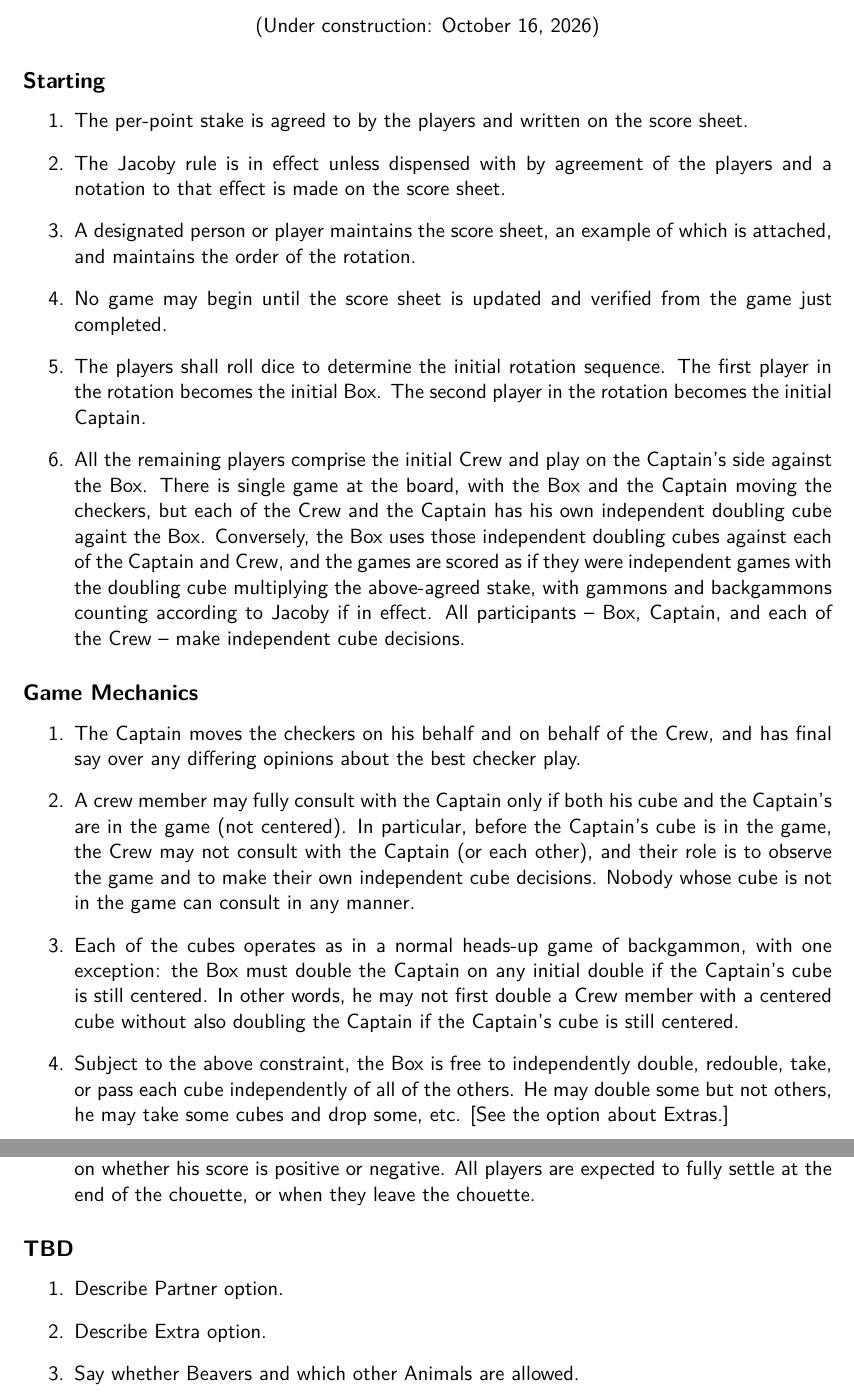
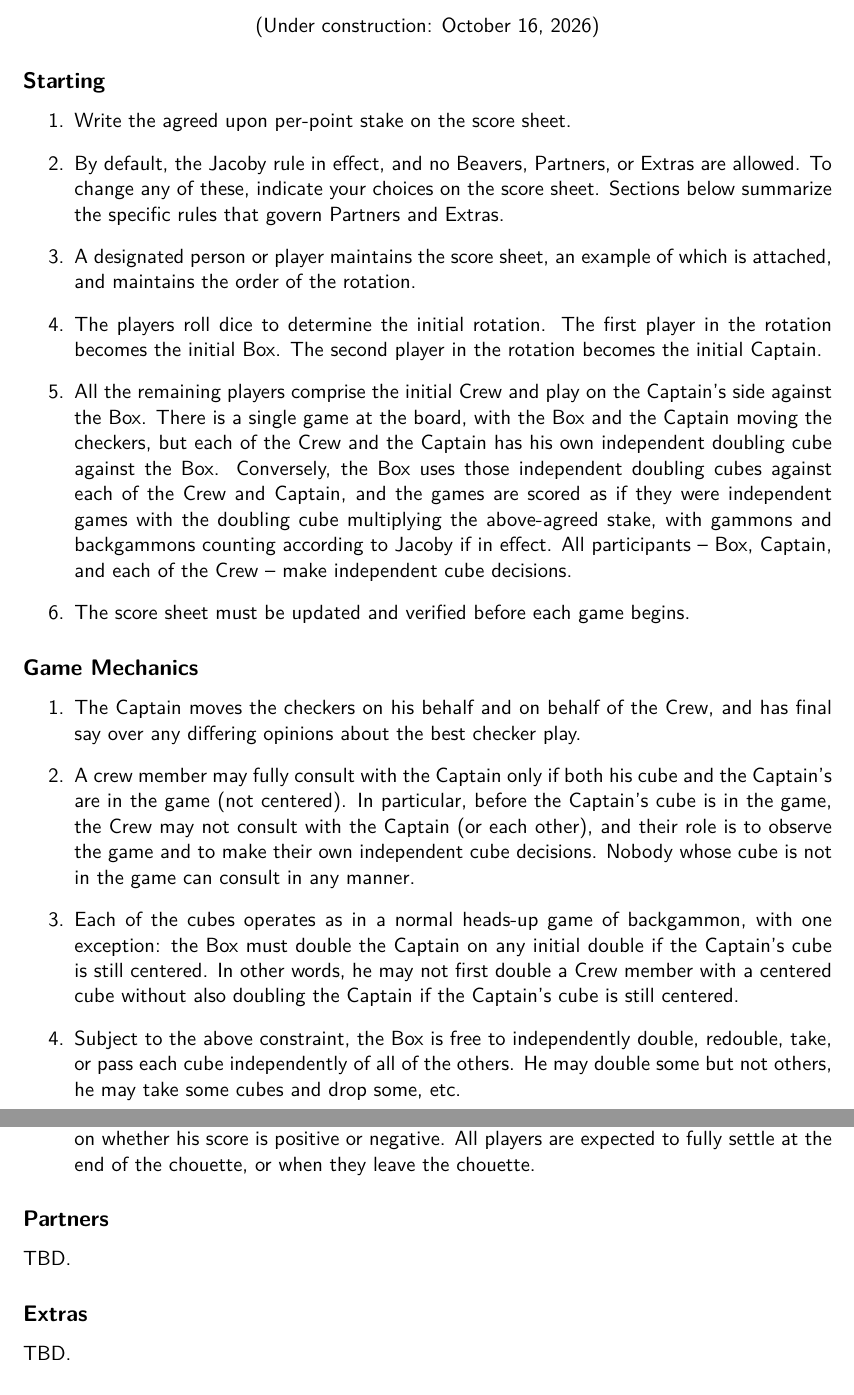
Before and after one commit to tdoucet/chouette, a LaTeX document (chouette_rules.tex): two parts of pages 1 and 3 of 3, joined at a grey line, cut so that both start at the same text. Compiled offline with XeLaTeX.

Commit message:
Tighten text in initial sections.

```diff
--- a/chouette_rules.tex
+++ b/chouette_rules.tex
@@ -19,31 +19,33 @@
 
 \begin{enumerate}
 
-\item The per-point stake is agreed to by the players and written on the score sheet.
+\item Write the agreed upon per-point stake on the score sheet.
 
-\item The Jacoby rule is in effect unless dispensed with by agreement of the players and
-  a notation to that effect is made on the score sheet.
+\item By default, the Jacoby rule in effect, and no Beavers, Partners,
+  or Extras are allowed.  To change any of these, indicate your
+  choices on the score sheet.  Sections below summarize the specific
+  rules that govern Partners and Extras.
 
 \item A designated person or player maintains the score sheet, an example of
   which is attached, and maintains the order of the rotation.
 
-\item No game may begin until the score sheet is updated and verified from
-  the game just completed.
-
-\item The players shall roll dice to determine the initial rotation sequence.
+\item The players roll dice to determine the initial rotation.
 The first player in the rotation becomes the initial Box.
 The second player in the rotation becomes the initial Captain.
 
 \item All the remaining players comprise the initial Crew and play on the
-  Captain's side against the Box.  There is single game at the board,
+  Captain's side against the Box.  There is a single game at the board,
   with the Box and the Captain moving the checkers, but each of the Crew
-  and the Captain has his own independent doubling cube againt the Box.
+  and the Captain has his own independent doubling cube against the Box.
   Conversely, the Box uses those independent doubling cubes against each
-  of the Captain and Crew, and the games are scored as if they were
+  of the Crew and Captain, and the games are scored as if they were
   independent games with the doubling cube multiplying the above-agreed
   stake, with gammons and backgammons counting according to Jacoby if in
   effect.  All participants -- Box, Captain, and each of the Crew -- make
   independent cube decisions.
+
+\item The score sheet must be updated and verified before each game begins.
+
 
 \end{enumerate}
 
@@ -70,7 +72,7 @@ centered.
 \item Subject to the above constraint, the Box is free to independently
 double, redouble, take, or pass each cube independently of all of the
 others.  He may double some but not others, he may take some cubes and
-drop some, etc.  [See the option about Extras.]
+drop some, etc.
 \end{enumerate}
 
 \subsection*{Rotation}
@@ -160,11 +162,12 @@ or negative.  All players are expected to fully settle at the end of
 the chouette, or when they leave the chouette.
 \end{enumerate}
 
-\subsection*{TBD}
-\begin{enumerate}
-\item Describe Partner option.
-\item Describe Extra option.
-\item Say whether Beavers and which other Animals are allowed.
-\end{enumerate}
+\subsection*{Partners}
+
+\noindent TBD.
+
+\subsection*{Extras}
+
+\noindent TBD.
 
 \end{document}
```
Also changed, not shown: 1 other file.
